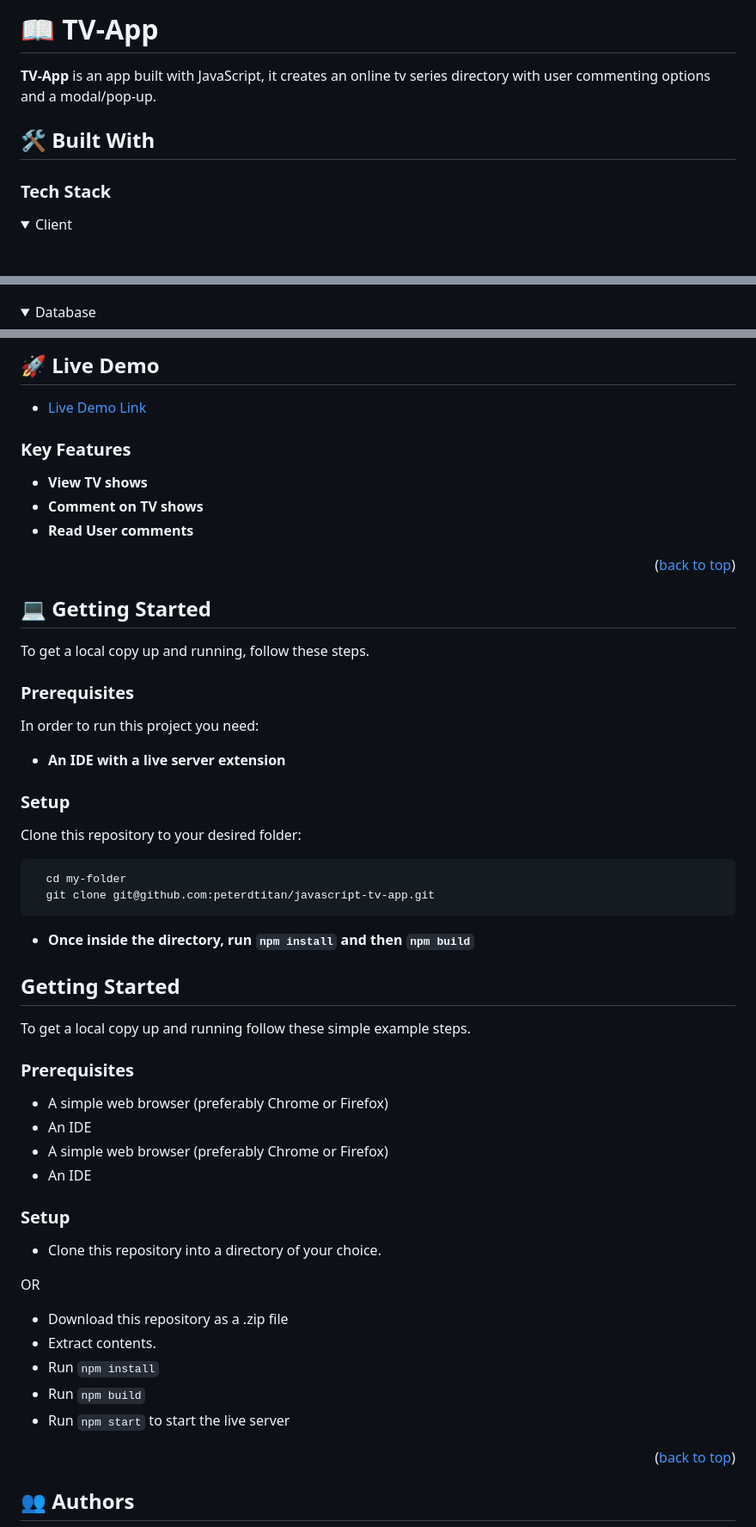
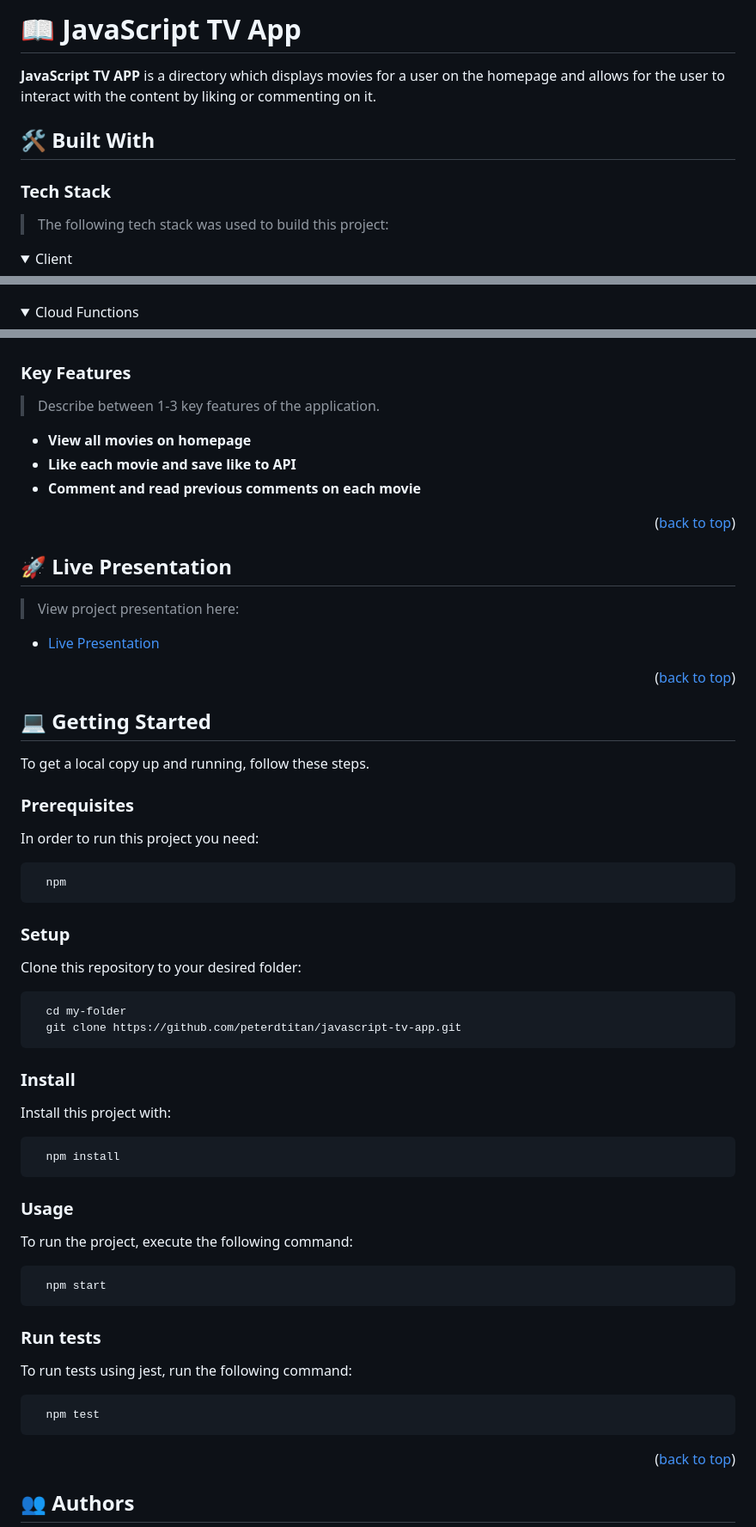
Before and after one commit to peterdtitan/javascript-tv-app, a Markdown page: README.md, 3 parts joined by grey strips. Shown at 86% size. Drawn GitHub-style; folded sections open; blank space fills up the shorter version.

````diff
--- a/README.md
+++ b/README.md
@@ -16,13 +25,14 @@
 
-# 📖 TV-App <a name="about-project"></a>
+# 📖 JavaScript TV App <a name="about-project"></a>
 
-**TV-App** is an app built with JavaScript, it creates an online tv series directory with user commenting options and a modal/pop-up.
-
+**JavaScript TV APP** is a directory which displays movies for a user on the homepage and allows for the user to interact with the content by liking or commenting on it.
 
 ## 🛠 Built With <a name="built-with"></a>
 
 ### Tech Stack <a name="tech-stack"></a>
 
+> The following tech stack was used to build this project:
+
 <details>
   <summary>Client</summary>
   <ul>
@@ -32,6 +42,7 @@
   </ul>
 </details>
 
+
 <details>
-<summary>Database</summary>
+<summary>Cloud Functions</summary>
   <ul>
@@ -41,16 +51,24 @@
   </ul>
 </details>
 
-## 🚀 Live Demo<a name="live-demo"></a>
-
-- [Live Demo Link]()
 <!-- Features -->
 
 ### Key Features <a name="key-features"></a>
 
-- **View TV shows**
-- **Comment on TV shows**
-- **Read User comments**
+> Describe between 1-3 key features of the application.
+
+- **View all movies on homepage**
+- **Like each movie and save like to API**
+- **Comment and read previous comments on each movie**
+
+<p align="right">(<a href="#readme-top">back to top</a>)</p>
+
+
+## 🚀 Live Presentation <a name="live-demo"></a>
+
+> View project presentation here:
+
+- [Live Presentation](https://www.loom.com/share/e4e86cfa4a594e829950d46365853ca6)
 
 <p align="right">(<a href="#readme-top">back to top</a>)</p>
 
@@ -63,7 +81,9 @@ To get a local copy up and running, follow these steps.
 
 In order to run this project you need:
 
-- **An IDE with a live server extension**
+```
+  npm
+```
 
 ### Setup
 
@@ -71,31 +91,33 @@ Clone this repository to your desired folder:
 
 ```sh
   cd my-folder
-  git clone git@github.com:peterdtitan/javascript-tv-app.git
+  git clone https://github.com/peterdtitan/javascript-tv-app.git
 ```
 
-- **Once inside the directory, run ```npm install``` and then ```npm build```**
+### Install
 
-## Getting Started
+Install this project with:
 
-To get a local copy up and running follow these simple example steps.
+```
+  npm install
+```
 
-### Prerequisites
-- A simple web browser (preferably Chrome or Firefox)
-- An IDE
-- A simple web browser (preferably Chrome or Firefox)
-- An IDE
+### Usage
 
-### Setup
-- Clone this repository into a directory of your choice.
+To run the project, execute the following command:
 
-OR
+```
+  npm start
+```
 
-- Download this repository as a .zip file
-- Extract contents.
-- Run ```npm install```
-- Run ```npm build```
-- Run ```npm start``` to start the live server
+### Run tests
+
+To run tests using jest, run the following command:
+
+```
+  npm test
+```
+
 
 <p align="right">(<a href="#readme-top">back to top</a>)</p>
 
````
Also changed, not shown: other parts of README.md (+46 -25 lines).
